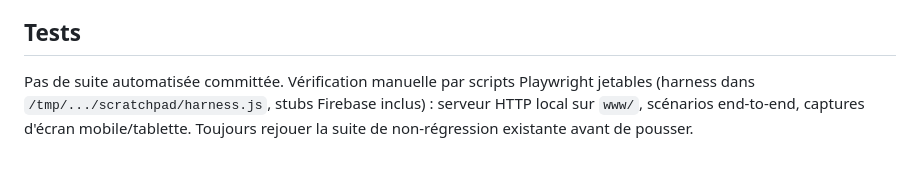
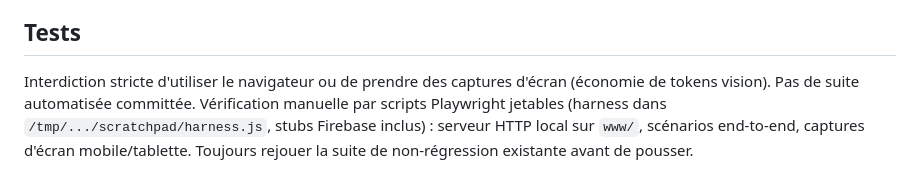
Before and after one commit to VincentVaysset/Logisol, a Markdown page: CLAUDE.md, the part around the change. Rendered like a GitHub page.

```diff
--- a/CLAUDE.md
+++ b/CLAUDE.md
@@ -57,6 +57,7 @@ Firebase SDK v10, Leaflet 1.9.4 + Leaflet.draw, **vendorisés dans
 
 ## Tests
 
+Interdiction stricte d'utiliser le navigateur ou de prendre des captures d'écran (économie de tokens vision).
 Pas de suite automatisée committée. Vérification manuelle par scripts
 Playwright jetables (harness dans `/tmp/.../scratchpad/harness.js`, stubs
 Firebase inclus) : serveur HTTP local sur `www/`, scénarios end-to-end,
```
